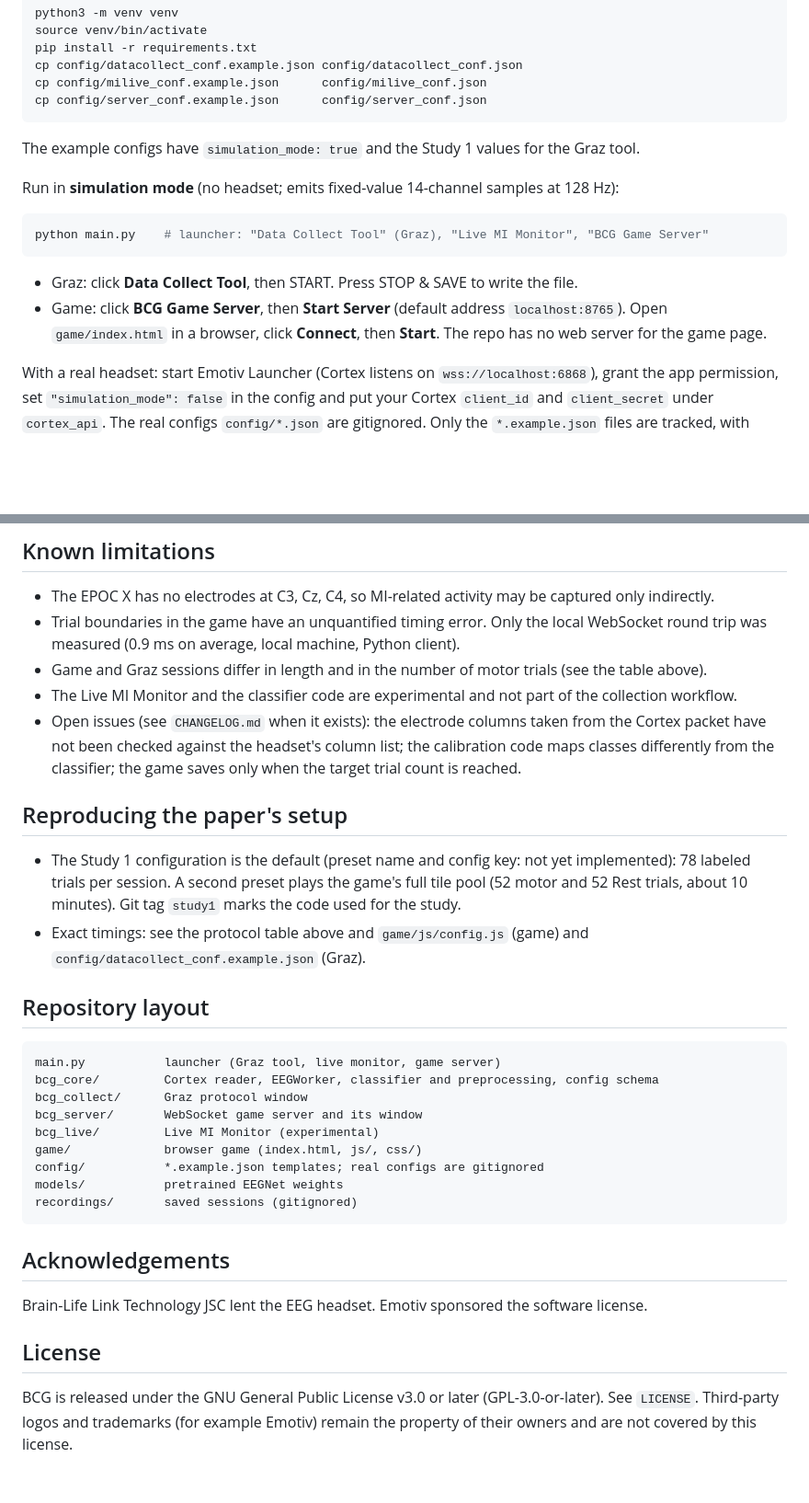
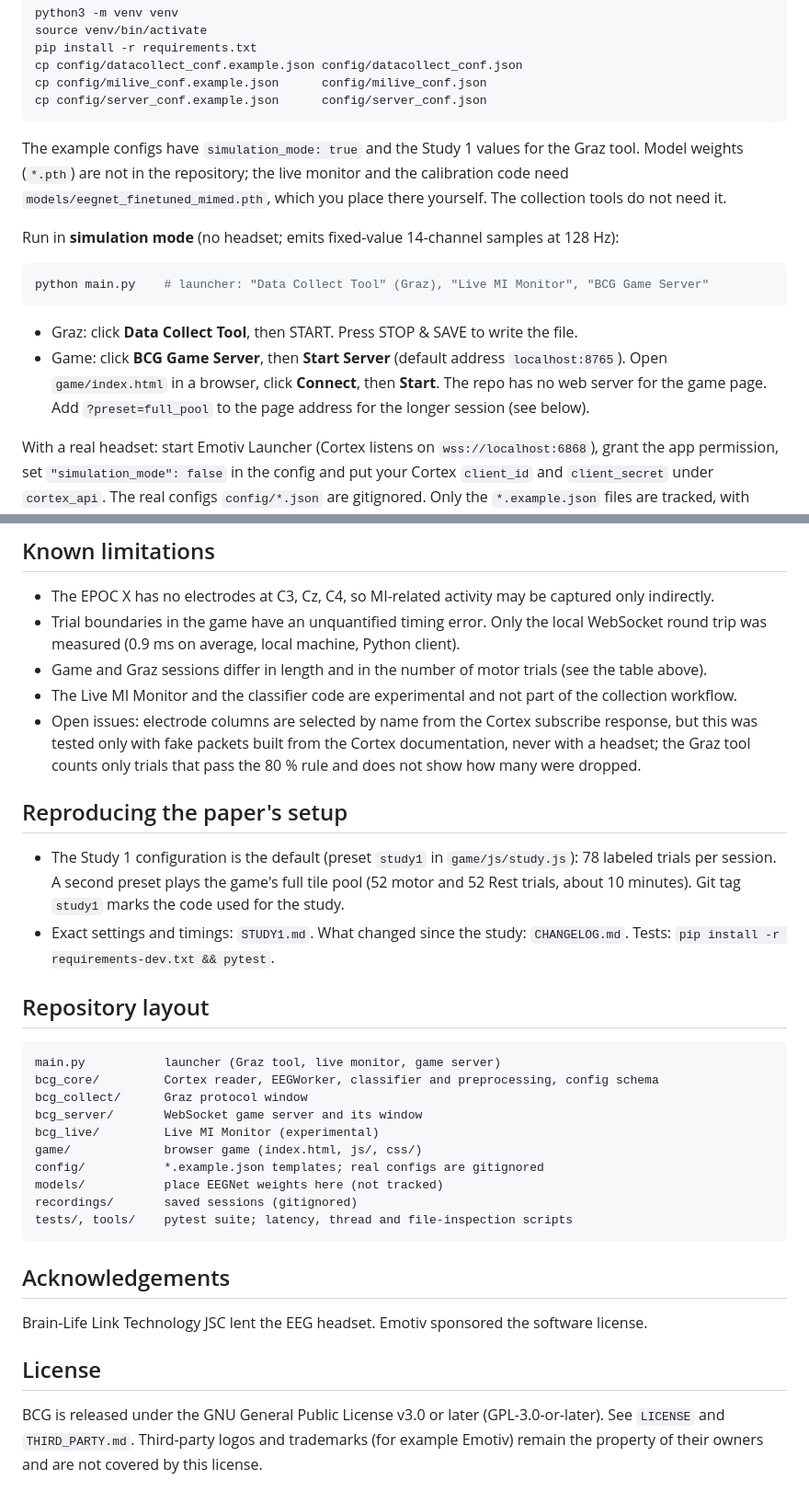
Before and after one commit to dkhoa2906/honours-project, a Markdown page: artefact/README.md, 2 parts joined by grey strips. Shown at 92% size. Drawn GitHub-style; blank space fills up the shorter version.

Commit message:
Docs: STUDY1.md, CHANGELOG.md, README updates for presets, tests and licenses

````diff
--- a/artefact/README.md
+++ b/artefact/README.md
@@ -51,7 +51,7 @@ cp config/milive_conf.example.json      config/milive_conf.json
 cp config/server_conf.example.json      config/server_conf.json
 ```
 
-The example configs have `simulation_mode: true` and the Study 1 values for the Graz tool.
+The example configs have `simulation_mode: true` and the Study 1 values for the Graz tool. Model weights (`*.pth`) are not in the repository; the live monitor and the calibration code need `models/eegnet_finetuned_mimed.pth`, which you place there yourself. The collection tools do not need it.
 
 Run in **simulation mode** (no headset; emits fixed-value 14-channel samples at 128 Hz):
 
@@ -60,7 +60,7 @@ python main.py    # launcher: "Data Collect Tool" (Graz), "Live MI Monitor", "BC
 ```
 
 - Graz: click **Data Collect Tool**, then START. Press STOP & SAVE to write the file.
-- Game: click **BCG Game Server**, then **Start Server** (default address `localhost:8765`). Open `game/index.html` in a browser, click **Connect**, then **Start**. The repo has no web server for the game page.
+- Game: click **BCG Game Server**, then **Start Server** (default address `localhost:8765`). Open `game/index.html` in a browser, click **Connect**, then **Start**. The repo has no web server for the game page. Add `?preset=full_pool` to the page address for the longer session (see below).
 
 With a real headset: start Emotiv Launcher (Cortex listens on `wss://localhost:6868`), grant the app permission, set `"simulation_mode": false` in the config and put your Cortex `client_id` and `client_secret` under `cortex_api`. The real configs `config/*.json` are gitignored. Only the `*.example.json` files are tracked, with empty credentials. Never commit credentials.
 
@@ -98,12 +98,12 @@ print(X.shape, X.dtype, names[y[0]])   # (38, 512, 14) float32 Rest
 - Trial boundaries in the game have an unquantified timing error. Only the local WebSocket round trip was measured (0.9 ms on average, local machine, Python client).
 - Game and Graz sessions differ in length and in the number of motor trials (see the table above).
 - The Live MI Monitor and the classifier code are experimental and not part of the collection workflow.
-- Open issues (see `CHANGELOG.md` when it exists): the electrode columns taken from the Cortex packet have not been checked against the headset's column list; the calibration code maps classes differently from the classifier; the game saves only when the target trial count is reached.
+- Open issues: electrode columns are selected by name from the Cortex subscribe response, but this was tested only with fake packets built from the Cortex documentation, never with a headset; the Graz tool counts only trials that pass the 80 % rule and does not show how many were dropped.
 
 ## Reproducing the paper's setup
 
-- The Study 1 configuration is the default (preset name and config key: not yet implemented): 78 labeled trials per session. A second preset plays the game's full tile pool (52 motor and 52 Rest trials, about 10 minutes). Git tag `study1` marks the code used for the study.
-- Exact timings: see the protocol table above and `game/js/config.js` (game) and `config/datacollect_conf.example.json` (Graz).
+- The Study 1 configuration is the default (preset `study1` in `game/js/study.js`): 78 labeled trials per session. A second preset plays the game's full tile pool (52 motor and 52 Rest trials, about 10 minutes). Git tag `study1` marks the code used for the study.
+- Exact settings and timings: `STUDY1.md`. What changed since the study: `CHANGELOG.md`. Tests: `pip install -r requirements-dev.txt && pytest`.
 
 ## Repository layout
 
@@ -115,8 +115,9 @@ bcg_server/       WebSocket game server and its window
 bcg_live/         Live MI Monitor (experimental)
 game/             browser game (index.html, js/, css/)
 config/           *.example.json templates; real configs are gitignored
-models/           pretrained EEGNet weights
+models/           place EEGNet weights here (not tracked)
 recordings/       saved sessions (gitignored)
+tests/, tools/    pytest suite; latency, thread and file-inspection scripts
 ```
 
 ## Acknowledgements
@@ -125,4 +126,4 @@ Brain-Life Link Technology JSC lent the EEG headset. Emotiv sponsored the softwa
 
 ## License
 
-BCG is released under the GNU General Public License v3.0 or later (GPL-3.0-or-later). See `LICENSE`. Third-party logos and trademarks (for example Emotiv) remain the property of their owners and are not covered by this license.
+BCG is released under the GNU General Public License v3.0 or later (GPL-3.0-or-later). See `LICENSE` and `THIRD_PARTY.md`. Third-party logos and trademarks (for example Emotiv) remain the property of their owners and are not covered by this license.
````
Also changed, not shown: artefact/CHANGELOG.md (added, +33 -0 lines), artefact/STUDY1.md (added, +69 -0 lines).
